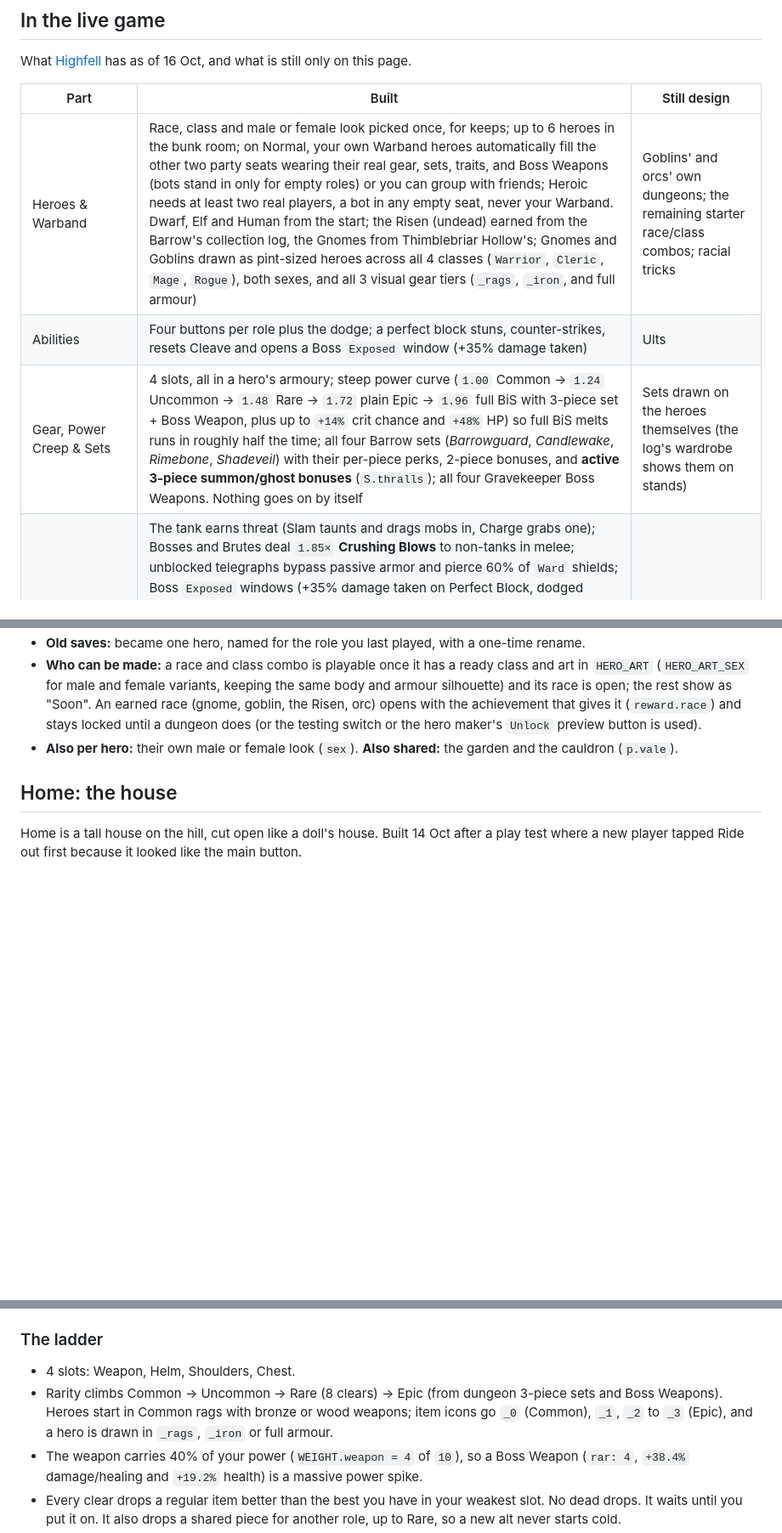
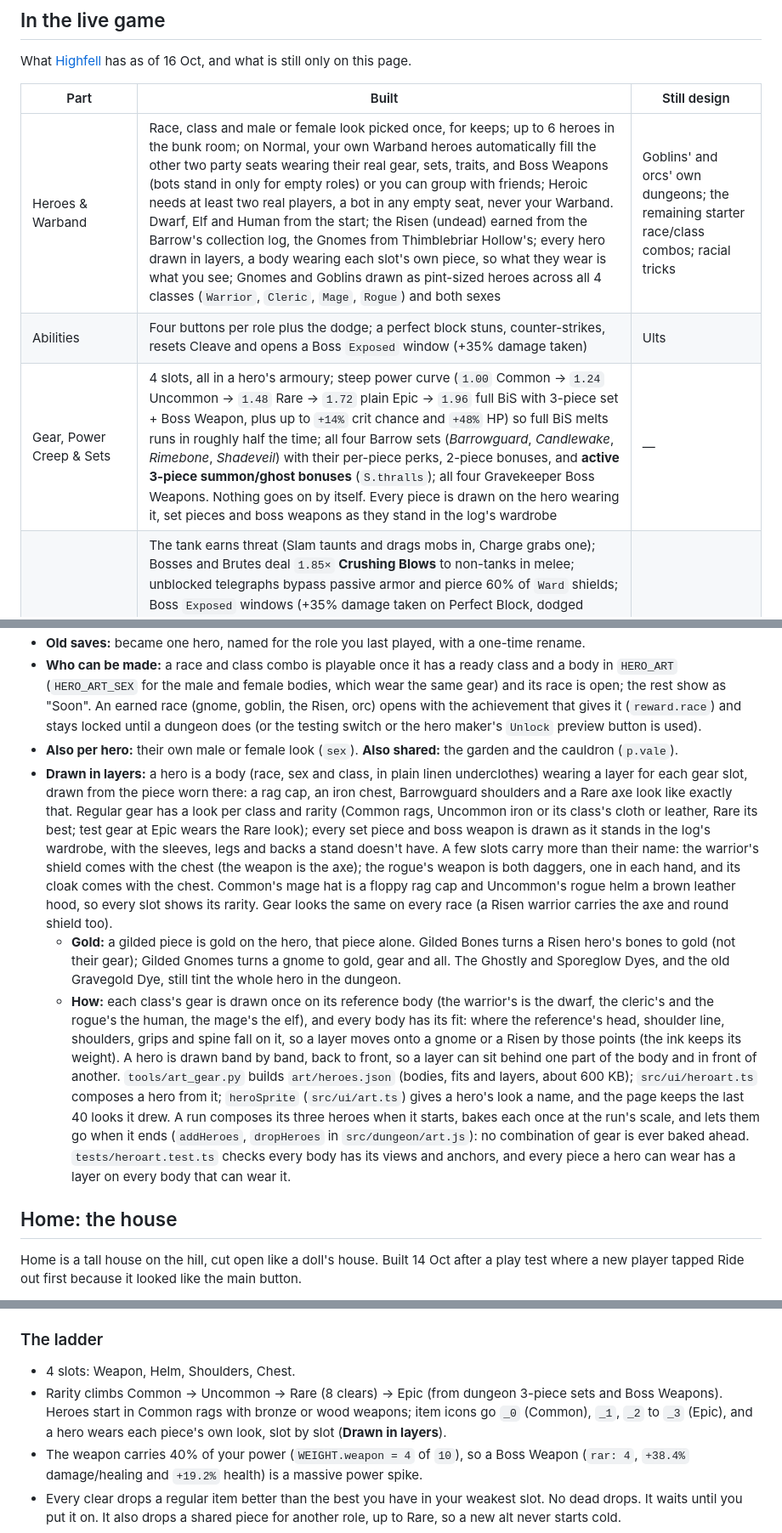
Before and after one commit to ReubenTechery/highfell, a Markdown page: docs/design.md, 3 parts joined by grey strips. Shown at 85% size. Rendered like a GitHub page; blank space fills up the shorter version.

```diff
--- a/docs/design.md
+++ b/docs/design.md
@@ -12,9 +12,9 @@ What [Highfell](https://claude.ai/artifact/LYyryT29gsopt6UPoNceVd) has as of 16
 
 | Part | Built | Still design |
 | --- | --- | --- |
-| Heroes & Warband | Race, class and male or female look picked once, for keeps; up to 6 heroes in the bunk room; on Normal, your own Warband heroes automatically fill the other two party seats wearing their real gear, sets, traits, and Boss Weapons (bots stand in only for empty roles) or you can group with friends; Heroic needs at least two real players, a bot in any empty seat, never your Warband. Dwarf, Elf and Human from the start; the Risen (undead) earned from the Barrow's collection log, the Gnomes from Thimblebriar Hollow's; Gnomes and Goblins drawn as pint-sized heroes across all 4 classes (`Warrior`, `Cleric`, `Mage`, `Rogue`), both sexes, and all 3 visual gear tiers (`_rags`, `_iron`, and full armour) | Goblins' and orcs' own dungeons; the remaining starter race/class combos; racial tricks |
+| Heroes & Warband | Race, class and male or female look picked once, for keeps; up to 6 heroes in the bunk room; on Normal, your own Warband heroes automatically fill the other two party seats wearing their real gear, sets, traits, and Boss Weapons (bots stand in only for empty roles) or you can group with friends; Heroic needs at least two real players, a bot in any empty seat, never your Warband. Dwarf, Elf and Human from the start; the Risen (undead) earned from the Barrow's collection log, the Gnomes from Thimblebriar Hollow's; every hero drawn in layers, a body wearing each slot's own piece, so what they wear is what you see; Gnomes and Goblins drawn as pint-sized heroes across all 4 classes (`Warrior`, `Cleric`, `Mage`, `Rogue`) and both sexes | Goblins' and orcs' own dungeons; the remaining starter race/class combos; racial tricks |
 | Abilities | Four buttons per role plus the dodge; a perfect block stuns, counter-strikes, resets Cleave and opens a Boss `Exposed` window (+35% damage taken) | Ults |
-| Gear, Power Creep & Sets | 4 slots, all in a hero's armoury; steep power curve (`1.00` Common → `1.24` Uncommon → `1.48` Rare → `1.72` plain Epic → `1.96` full BiS with 3-piece set + Boss Weapon, plus up to `+14%` crit chance and `+48%` HP) so full BiS melts runs in roughly half the time; all four Barrow sets (*Barrowguard*, *Candlewake*, *Rimebone*, *Shadeveil*) with their per-piece perks, 2-piece bonuses, and **active 3-piece summon/ghost bonuses** (`S.thralls`); all four Gravekeeper Boss Weapons. Nothing goes on by itself | Sets drawn on the heroes themselves (the log's wardrobe shows them on stands) |
+| Gear, Power Creep & Sets | 4 slots, all in a hero's armoury; steep power curve (`1.00` Common → `1.24` Uncommon → `1.48` Rare → `1.72` plain Epic → `1.96` full BiS with 3-piece set + Boss Weapon, plus up to `+14%` crit chance and `+48%` HP) so full BiS melts runs in roughly half the time; all four Barrow sets (*Barrowguard*, *Candlewake*, *Rimebone*, *Shadeveil*) with their per-piece perks, 2-piece bonuses, and **active 3-piece summon/ghost bonuses** (`S.thralls`); all four Gravekeeper Boss Weapons. Nothing goes on by itself. Every piece is drawn on the hero wearing it, set pieces and boss weapons as they stand in the log's wardrobe | — |
 | Threat, Difficulty & Boss Mechanics | The tank earns threat (Slam taunts and drags mobs in, Charge grabs one); Bosses and Brutes deal `1.85×` **Crushing Blows** to non-tanks in melee; unblocked telegraphs bypass passive armor and pierce 60% of `Ward` shields; Boss `Exposed` windows (+35% damage taken on Perfect Block, dodged Shield Charge wall-crash, last rally guard kill, Soul Chain cut, and `< 2.0s` Bone Cage break); the Gravekeeper in two phases on Normal (lights out at half health: wisps, Soul Chain, Bone Cage) and three on Heroic, whose Phase 3 adds the **moving green lantern circle** (`S.ring.followBoss`) with `Grave Stride` repositioning and **Lantern Zeal** (`+15%` cooldown recovery, `+10%` crit) inside, and burrowing; Heroic's Room 4 **Crypt Seals** (10 3-seat rune patterns granting **Crypt Surge**: `+25%` speed, `+20%` damage for 18s); mid-run `MELTED!` and `New Personal Best!` banners |  |
 | Loot | Every line rolls on its own, kill counts, duplicates counted in the collection log, the walkout and the chest reveal (a new log piece drops onto its stand) |  |
 | Heroic | Heroic Barrow: open after 10 clears, made for full Epic (`hit: 2.8, trashHp: 1.95, bossHp: 1.63`), with the Crypt Seals and the Gravekeeper's full three-phase fight; it drops the Barrow's own loot (for the Barrow's log and kill counts) plus a gilding kit for each of the 16 uniques (any seat, 1/20 each: that piece's gilded look, same power), with its own kill counts and a log of the kits. A group run: at least two real players, a bot in any empty seat, never your Warband; locked until online play (or with "Everything open"). Heroic Thimblebriar the same way, by the kit rule, made for its own epics | A heroic version of every new dungeon |
@@ -117,6 +117,9 @@ A hero is one race and one class, picked when you make them and fixed after. You
 - **Old saves:** became one hero, named for the role you last played, with a one-time rename.
-- **Who can be made:** a race and class combo is playable once it has a ready class and art in `HERO_ART` (`HERO_ART_SEX` for male and female variants, keeping the same body and armour silhouette) and its race is open; the rest show as "Soon". An earned race (gnome, goblin, the Risen, orc) opens with the achievement that gives it (`reward.race`) and stays locked until a dungeon does (or the testing switch or the hero maker's `Unlock` preview button is used).
+- **Who can be made:** a race and class combo is playable once it has a ready class and a body in `HERO_ART` (`HERO_ART_SEX` for the male and female bodies, which wear the same gear) and its race is open; the rest show as "Soon". An earned race (gnome, goblin, the Risen, orc) opens with the achievement that gives it (`reward.race`) and stays locked until a dungeon does (or the testing switch or the hero maker's `Unlock` preview button is used).
 - **Also per hero:** their own male or female look (`sex`). **Also shared:** the garden and the cauldron (`p.vale`).
+- **Drawn in layers:** a hero is a body (race, sex and class, in plain linen underclothes) wearing a layer for each gear slot, drawn from the piece worn there: a rag cap, an iron chest, Barrowguard shoulders and a Rare axe look like exactly that. Regular gear has a look per class and rarity (Common rags, Uncommon iron or its class's cloth or leather, Rare its best; test gear at Epic wears the Rare look); every set piece and boss weapon is drawn as it stands in the log's wardrobe, with the sleeves, legs and backs a stand doesn't have. A few slots carry more than their name: the warrior's shield comes with the chest (the weapon is the axe); the rogue's weapon is both daggers, one in each hand, and its cloak comes with the chest. Common's mage hat is a floppy rag cap and Uncommon's rogue helm a brown leather hood, so every slot shows its rarity. Gear looks the same on every race (a Risen warrior carries the axe and round shield too).
+  - **Gold:** a gilded piece is gold on the hero, that piece alone. Gilded Bones turns a Risen hero's bones to gold (not their gear); Gilded Gnomes turns a gnome to gold, gear and all. The Ghostly and Sporeglow Dyes, and the old Gravegold Dye, still tint the whole hero in the dungeon.
+  - **How:** each class's gear is drawn once on its reference body (the warrior's is the dwarf, the cleric's and the rogue's the human, the mage's the elf), and every body has its fit: where the reference's head, shoulder line, shoulders, grips and spine fall on it, so a layer moves onto a gnome or a Risen by those points (the ink keeps its weight). A hero is drawn band by band, back to front, so a layer can sit behind one part of the body and in front of another. `tools/art_gear.py` builds `art/heroes.json` (bodies, fits and layers, about 600 KB); `src/ui/heroart.ts` composes a hero from it; `heroSprite` (`src/ui/art.ts`) gives a hero's look a name, and the page keeps the last 40 looks it drew. A run composes its three heroes when it starts, bakes each once at the run's scale, and lets them go when it ends (`addHeroes`, `dropHeroes` in `src/dungeon/art.js`): no combination of gear is ever baked ahead. `tests/heroart.test.ts` checks every body has its views and anchors, and every piece a hero can wear has a layer on every body that can wear it.
 
 ## Home: the house
 
@@ -189,7 +192,7 @@ The weapon is the upgrade you feel; Helm, Shoulders and Chest are the set. Power
 ### The ladder
 
 - 4 slots: Weapon, Helm, Shoulders, Chest.
-- Rarity climbs Common → Uncommon → Rare (8 clears) → Epic (from dungeon 3-piece sets and Boss Weapons). Heroes start in Common rags with bronze or wood weapons; item icons go `_0` (Common), `_1`, `_2` to `_3` (Epic), and a hero is drawn in `_rags`, `_iron` or full armour.
+- Rarity climbs Common → Uncommon → Rare (8 clears) → Epic (from dungeon 3-piece sets and Boss Weapons). Heroes start in Common rags with bronze or wood weapons; item icons go `_0` (Common), `_1`, `_2` to `_3` (Epic), and a hero wears each piece's own look, slot by slot (**Drawn in layers**).
 - The weapon carries 40% of your power (`WEIGHT.weapon = 4` of `10`), so a Boss Weapon (`rar: 4`, `+38.4%` damage/healing and `+19.2%` health) is a massive power spike.
 - Every clear drops a regular item better than the best you have in your weakest slot. No dead drops. It waits until you put it on. It also drops a shared piece for another role, up to Rare, so a new alt never starts cold.
 - Tap any drop (in the collection log or the Dungeons sheet) to hold it up against what that role wears now: Upgrade, Downgrade, Same power or A trade, then what changes (item level, power, health, set count) and any effect it adds or takes away.
```
Also changed, not shown: other parts of docs/design.md (+2 -2 lines), AGENTS.md (+6 -4 lines), docs/art.md (+31 -10 lines).
